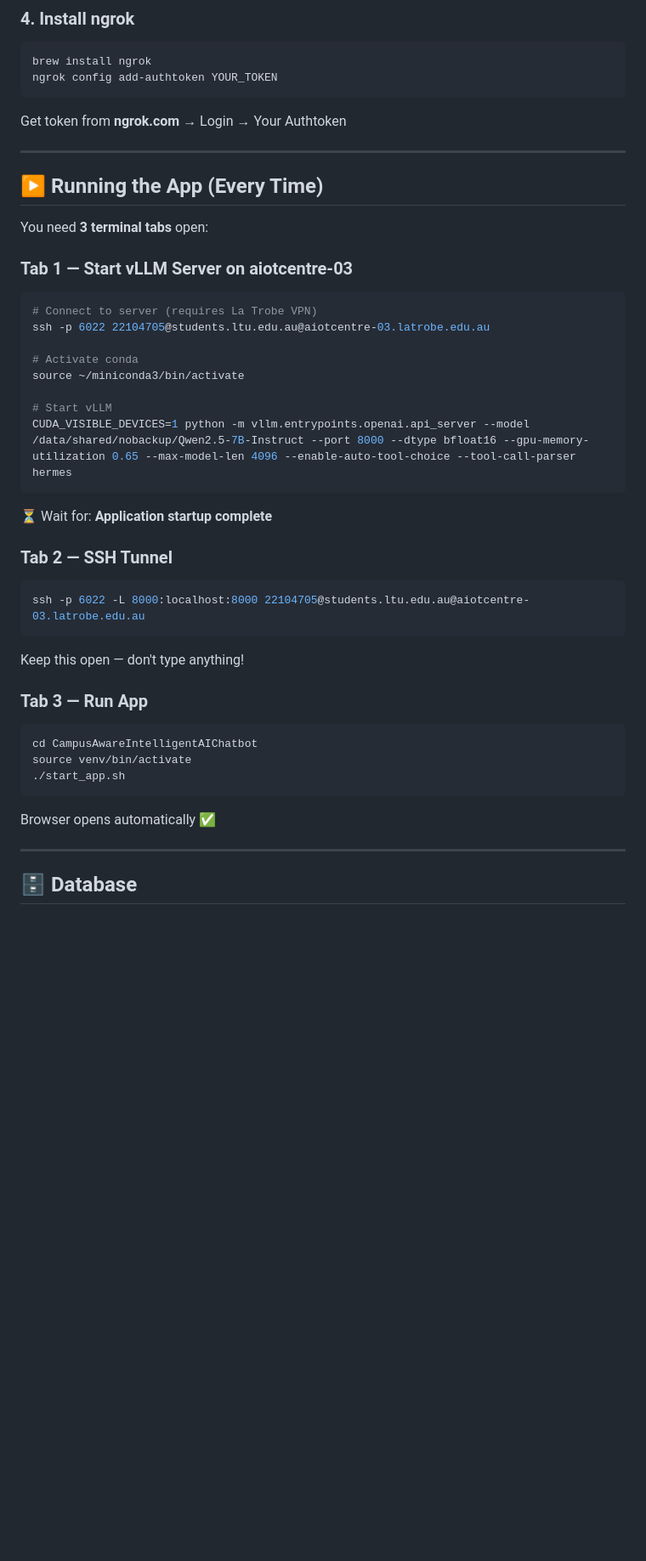
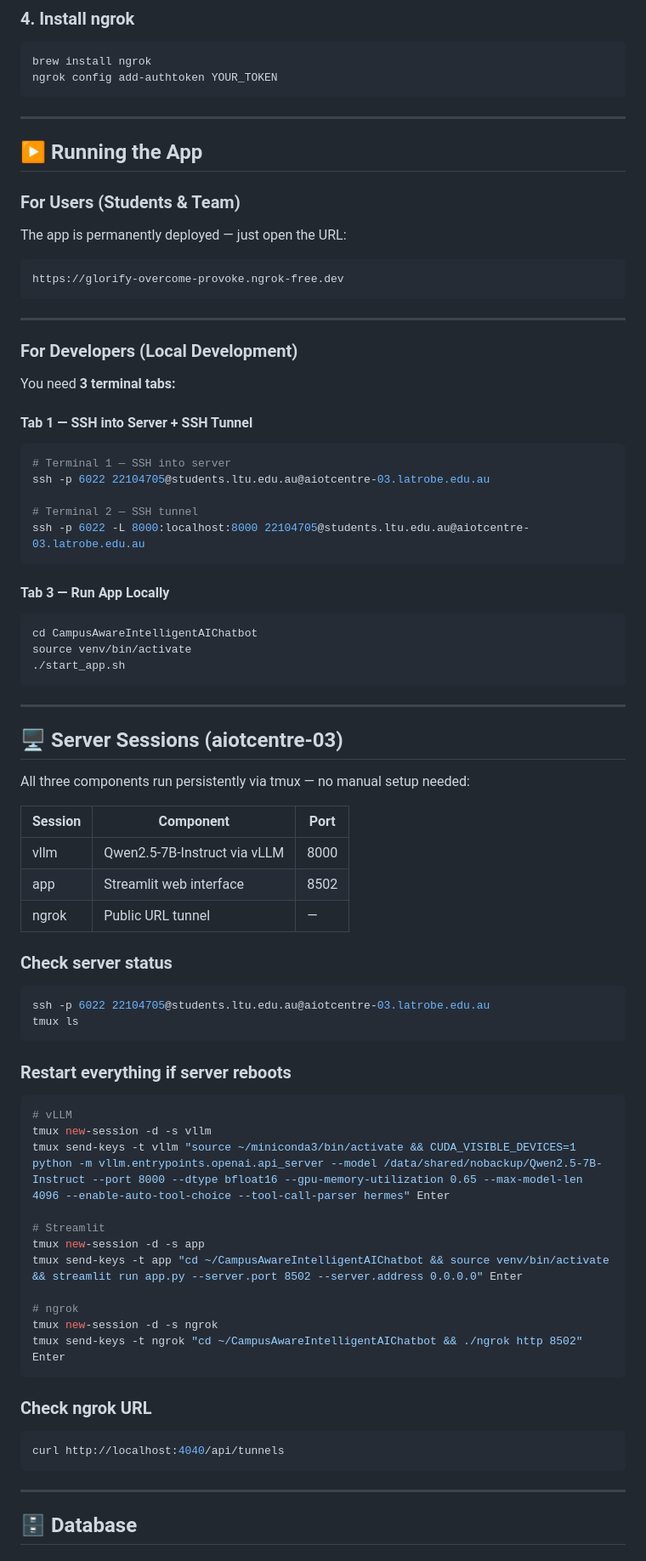
Before and after one commit to akhilamurari/CampusAwareIntelligentAIChatbot, a Markdown page: README.md, the part around one of its changes. Shown at 85% size. Rendered like a GitHub page; blank space fills up the shorter version.

````diff
--- a/README.md
+++ b/README.md
@@ -120,40 +132,76 @@ NVIDIA_API_KEY=not-required
 brew install ngrok
 ngrok config add-authtoken YOUR_TOKEN
 ```
-Get token from **ngrok.com** → Login → Your Authtoken
 
 ---
 
-## ▶️ Running the App (Every Time)
+## ▶ Running the App
 
-You need **3 terminal tabs** open:
+### For Users (Students & Team)
+The app is permanently deployed — just open the URL:
+```
+https://glorify-overcome-provoke.ngrok-free.dev
+```
 
-### Tab 1 — Start vLLM Server on aiotcentre-03
+---
+
+### For Developers (Local Development)
+
+You need **3 terminal tabs:**
+
+#### Tab 1 — SSH into Server + SSH Tunnel
 ```bash
-# Connect to server (requires La Trobe VPN)
+# Terminal 1 — SSH into server
 ssh -p 6022 22104705@students.ltu.edu.au@aiotcentre-03.latrobe.edu.au
 
-# Activate conda
-source ~/miniconda3/bin/activate
-
-# Start vLLM
-CUDA_VISIBLE_DEVICES=1 python -m vllm.entrypoints.openai.api_server --model /data/shared/nobackup/Qwen2.5-7B-Instruct --port 8000 --dtype bfloat16 --gpu-memory-utilization 0.65 --max-model-len 4096 --enable-auto-tool-choice --tool-call-parser hermes
-```
-⏳ Wait for: **Application startup complete**
-
-### Tab 2 — SSH Tunnel
-```bash
+# Terminal 2 — SSH tunnel
 ssh -p 6022 -L 8000:localhost:8000 22104705@students.ltu.edu.au@aiotcentre-03.latrobe.edu.au
 ```
-Keep this open — don't type anything!
 
-### Tab 3 — Run App
+#### Tab 3 — Run App Locally
 ```bash
 cd CampusAwareIntelligentAIChatbot
 source venv/bin/activate
 ./start_app.sh
 ```
-Browser opens automatically ✅
+
+---
+
+## 🖥️ Server Sessions (aiotcentre-03)
+
+All three components run persistently via tmux — no manual setup needed:
+
+| Session | Component | Port |
+|---|---|---|
+| vllm | Qwen2.5-7B-Instruct via vLLM | 8000 |
+| app | Streamlit web interface | 8502 |
+| ngrok | Public URL tunnel | — |
+
+### Check server status
+```bash
+ssh -p 6022 22104705@students.ltu.edu.au@aiotcentre-03.latrobe.edu.au
+tmux ls
+```
+
+### Restart everything if server reboots
+```bash
+# vLLM
+tmux new-session -d -s vllm
+tmux send-keys -t vllm "source ~/miniconda3/bin/activate && CUDA_VISIBLE_DEVICES=1 python -m vllm.entrypoints.openai.api_server --model /data/shared/nobackup/Qwen2.5-7B-Instruct --port 8000 --dtype bfloat16 --gpu-memory-utilization 0.65 --max-model-len 4096 --enable-auto-tool-choice --tool-call-parser hermes" Enter
+
+# Streamlit
+tmux new-session -d -s app
+tmux send-keys -t app "cd ~/CampusAwareIntelligentAIChatbot && source venv/bin/activate && streamlit run app.py --server.port 8502 --server.address 0.0.0.0" Enter
+
+# ngrok
+tmux new-session -d -s ngrok
+tmux send-keys -t ngrok "cd ~/CampusAwareIntelligentAIChatbot && ./ngrok http 8502" Enter
+```
+
+### Check ngrok URL
+```bash
+curl http://localhost:4040/api/tunnels
+```
 
 ---
 
````
Also changed, not shown: other parts of README.md (+47 -33 lines).
